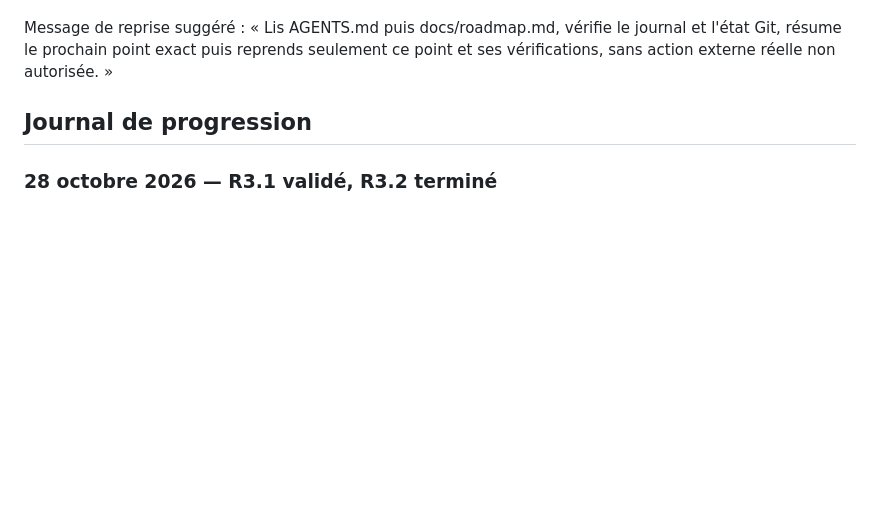
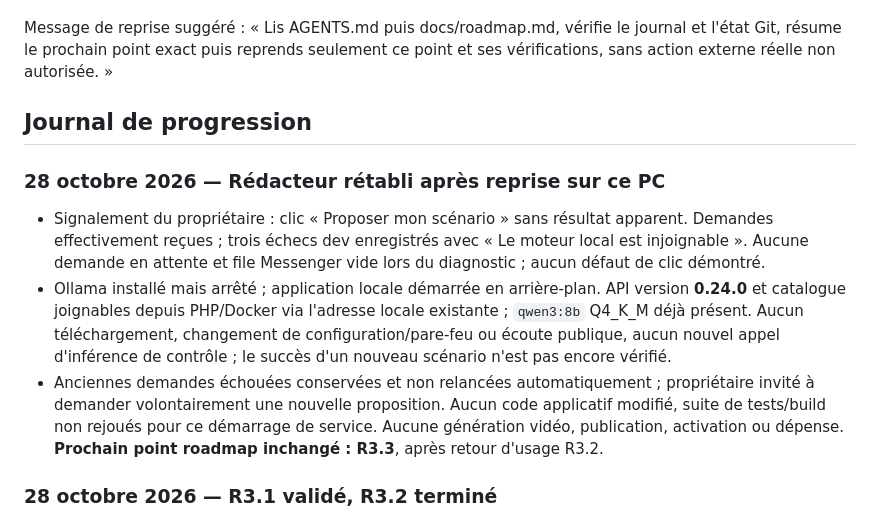
Before and after one commit to Piqzaa/ShortFlow, a Markdown page: docs/roadmap.md, the part around the change. Drawn GitHub-style; blank space fills up the shorter version.

Commit message:
docs: record local writer restart on resumed workstation

```diff
--- a/docs/roadmap.md
+++ b/docs/roadmap.md
@@ -244,6 +244,12 @@ Message de reprise suggéré : « Lis AGENTS.md puis docs/roadmap.md, vérifie l
 
 ## Journal de progression
 
+### 28 octobre 2026 — Rédacteur rétabli après reprise sur ce PC
+
+- Signalement du propriétaire : clic « Proposer mon scénario » sans résultat apparent. Demandes effectivement reçues ; trois échecs dev enregistrés avec « Le moteur local est injoignable ». Aucune demande en attente et file Messenger vide lors du diagnostic ; aucun défaut de clic démontré.
+- Ollama installé mais arrêté ; application locale démarrée en arrière-plan. API version **0.24.0** et catalogue joignables depuis PHP/Docker via l'adresse locale existante ; `qwen3:8b` Q4_K_M déjà présent. Aucun téléchargement, changement de configuration/pare-feu ou écoute publique, aucun nouvel appel d'inférence de contrôle ; le succès d'un nouveau scénario n'est pas encore vérifié.
+- Anciennes demandes échouées conservées et non relancées automatiquement ; propriétaire invité à demander volontairement une nouvelle proposition. Aucun code applicatif modifié, suite de tests/build non rejoués pour ce démarrage de service. Aucune génération vidéo, publication, activation ou dépense. **Prochain point roadmap inchangé : R3.3**, après retour d'usage R3.2.
+
 ### 28 octobre 2026 — R3.1 validé, R3.2 terminé
 
 - Le propriétaire valide le cadrage et demande l'implémentation, avec possibilité d'ajustement après essai. Cartes communes Studio/épisode : durée et résumé français complet visibles, références indicatives, édition des textes/prompts/images progressive. Ancien plan sans résumé ouvert, sans remplissage automatique. Aucun schéma ajouté.
```
